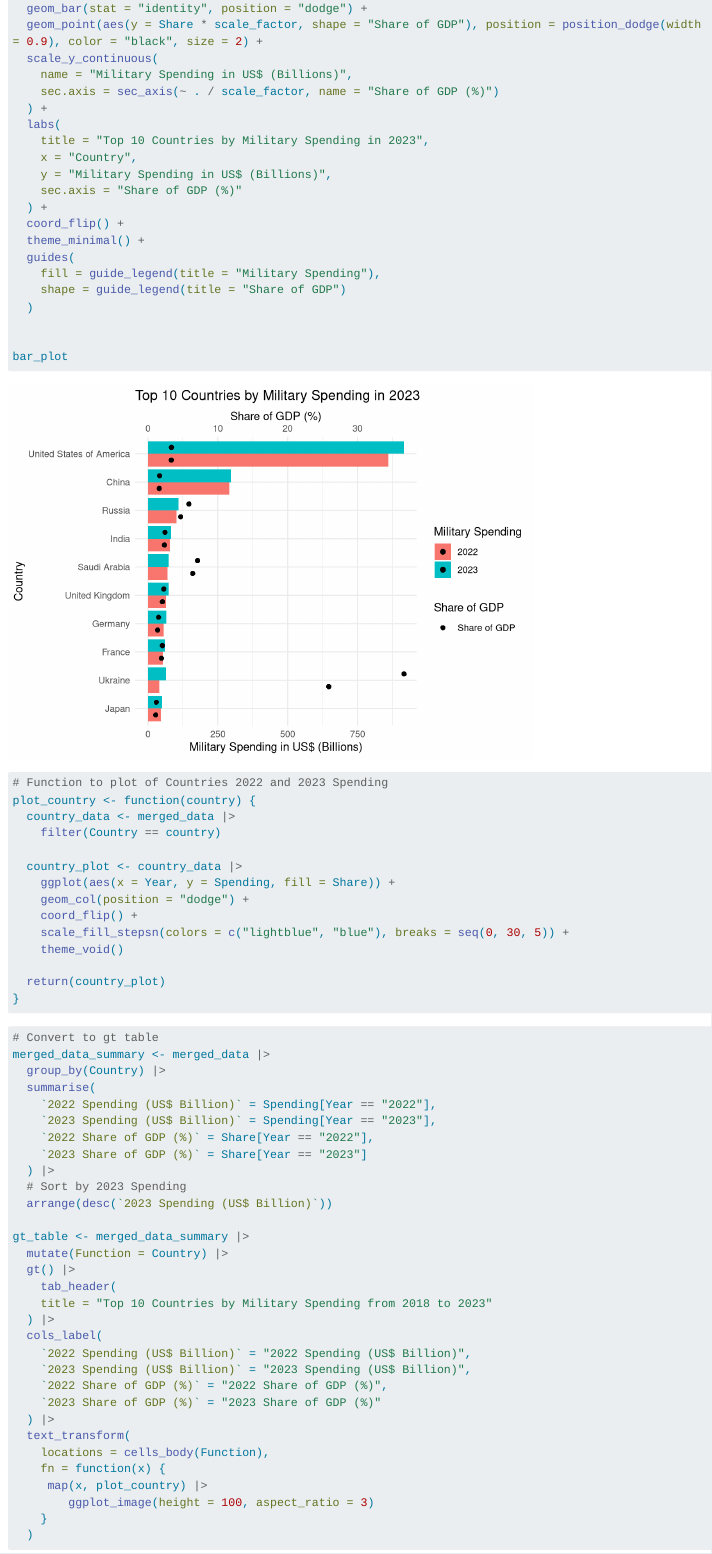
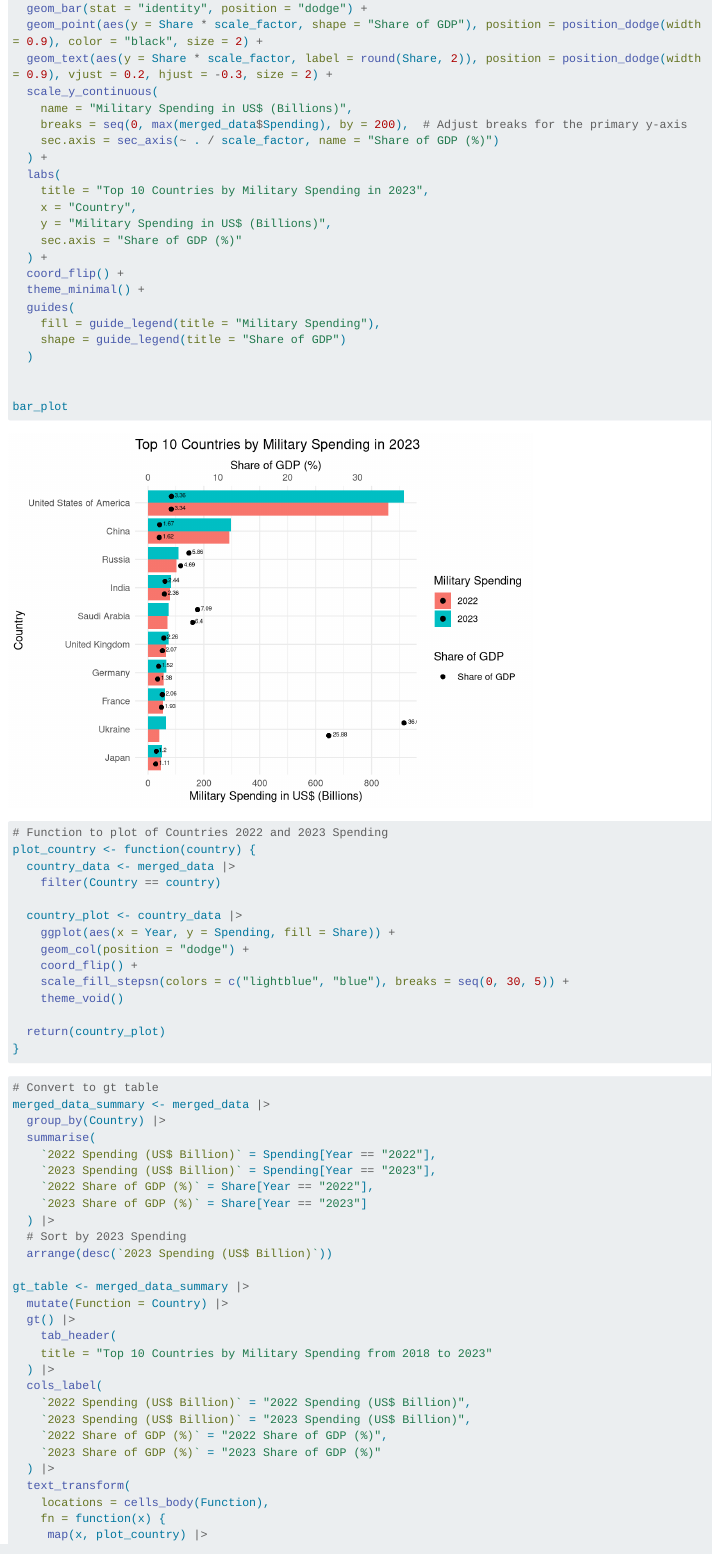
Before and after one commit to ryanozy/csc3107-infovis, a Quarto document (pre-processing.qmd): the page in a window 1100 px wide, from 9160 px down. Rendered offline with R 4.5, knitr and Pandoc in place of Quarto, with nearby package versions; some code elsewhere in the file could not run offline; long lines of code are wrapped.

Commit message:
Updated Geom labels and y-axis steps

```diff
--- a/pre-processing.qmd
+++ b/pre-processing.qmd
@@ -233,8 +233,10 @@ scale_factor <- max(merged_data$Spending) / max(merged_data$Share)
 bar_plot <- ggplot(merged_data, aes(x = reorder(Country, Spending), y = Spending, fill = Year)) +
   geom_bar(stat = "identity", position = "dodge") +
   geom_point(aes(y = Share * scale_factor, shape = "Share of GDP"), position = position_dodge(width = 0.9), color = "black", size = 2) +
+  geom_text(aes(y = Share * scale_factor, label = round(Share, 2)), position = position_dodge(width = 0.9), vjust = 0.2, hjust = -0.3, size = 2) +
   scale_y_continuous(
     name = "Military Spending in US$ (Billions)",
+    breaks = seq(0, max(merged_data$Spending), by = 200),  # Adjust breaks for the primary y-axis
     sec.axis = sec_axis(~ . / scale_factor, name = "Share of GDP (%)")
   ) +
   labs(
```
